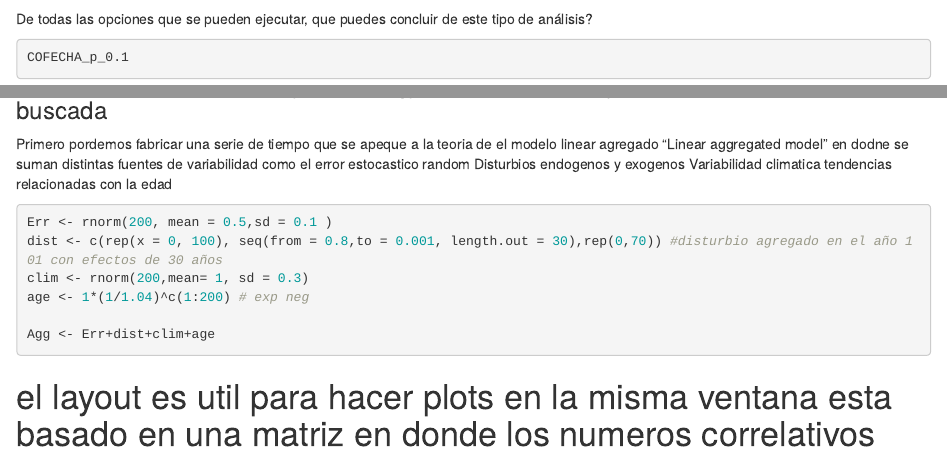
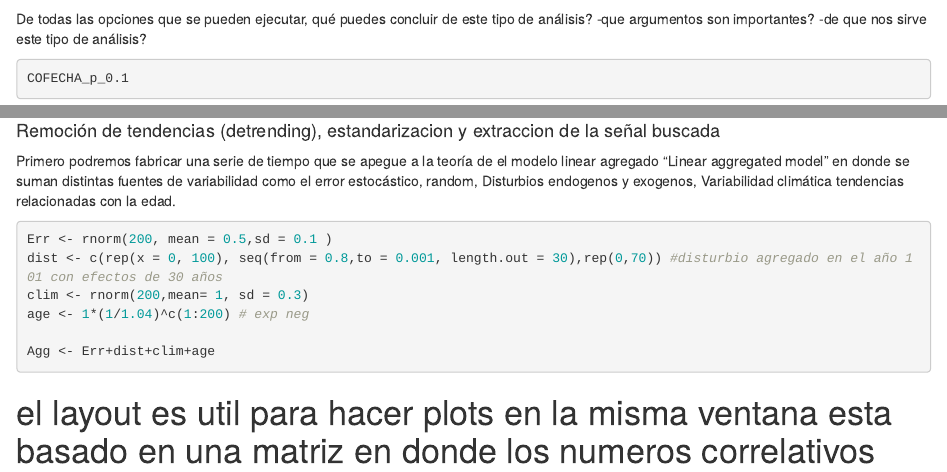
Before and after one commit to paulszejner/Intro-dendrocrono, an R Markdown document (practica 1.Rmd): the page in a window 1100 px wide, from 3130 px down, and a second part further down, joined at a grey line. Rendered offline with R 4.5, knitr and Pandoc, with nearby package versions; code that draws random numbers runs with fixed seeds of ours; some code elsewhere in the file could not run offline.

Commit message:
ediciones  en los ejercicios

````diff
--- a/practica 1.Rmd
+++ b/practica 1.Rmd
@@ -1,6 +1,8 @@
 ---
 title: "Introduccion a la Dendrocronologia en R"
 output: html_notebook
+editor_options:
+  chunk_output_type: inline
 ---
 #### Clase intro a la Dendrocronologia
 
@@ -99,7 +101,9 @@ COFECHA_p_0.1 <- corr.rwl.seg(rwl = Dat_ringwidth, seg.length = 30, prewhiten =
 
 ```
 
-De todas las opciones  que  se pueden ejecutar, que puedes concluir  de este tipo de análisis?
+De todas las opciones  que  se pueden ejecutar, qué puedes concluir de este tipo de análisis?
+-que argumentos son importantes?
+-de que nos sirve este tipo de análisis?
 
 
 ```{r}
@@ -150,9 +154,9 @@ lines(segmento_SIN_Problemas[,2], lwd=2)
 
 
 
-### Remoción de tendencias (detrending), estandarizacion y extraccion de la señal buscada
+#### Remoción de tendencias (detrending), estandarizacion y extraccion de la señal buscada
 
-Primero pordemos fabricar una serie de tiempo que  se apeque a la teoria de el modelo linear agregado "Linear aggregated model" en dodne  se suman distintas fuentes de variabilidad como el error estocastico random Disturbios endogenos y exogenos Variabilidad climatica tendencias relacionadas con la edad
+Primero podremos fabricar una serie de tiempo que  se apegue a la teoría de el modelo linear agregado "Linear aggregated model" en donde  se suman distintas fuentes de variabilidad como el error estocástico, random, Disturbios endogenos y exogenos, Variabilidad climática tendencias relacionadas con la edad.
 
 
 ```{r}
````
Also changed, not shown: practica 1.nb.html, practica 1.Rmd (2 more changed lines).
